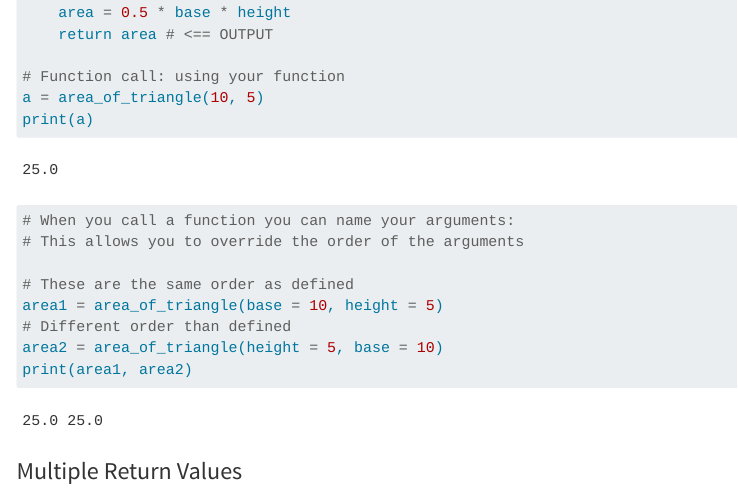
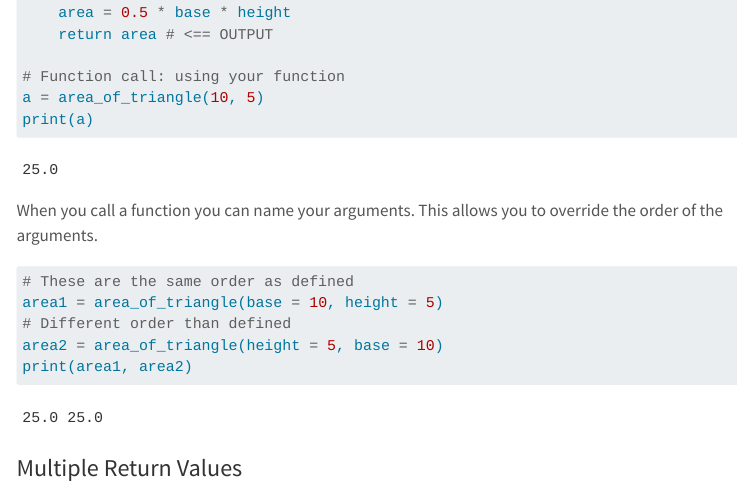
Before and after one commit to su-ist356-m003-fall-2025/course-home, a Quarto document (02_python/python-3.qmd): the page in a window 1100 px wide, from 800 px down. Rendered offline with R 4.5, knitr and Pandoc in place of Quarto, with nearby package versions; menus at the side of the page are left out.

Commit message:
Move comment to main text

````diff
--- a/02_python/python-3.qmd
+++ b/02_python/python-3.qmd
@@ -47,11 +47,10 @@ a = area_of_triangle(10, 5)
 print(a)
 ```
 
+When you call a function you can name your arguments. This allows you to override the order of the arguments.
+
 ```{python}
 #| tags: []
-# When you call a function you can name your arguments:
-# This allows you to override the order of the arguments
-
 # These are the same order as defined
 area1 = area_of_triangle(base = 10, height = 5)
 # Different order than defined
````
